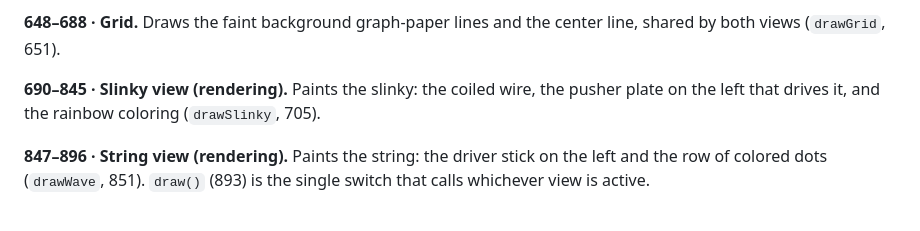
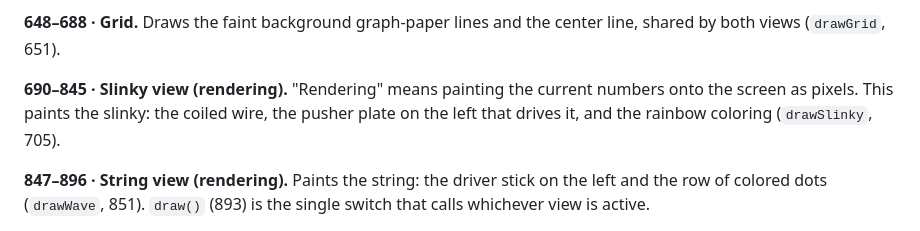
Before and after one commit to ghostoutfit/waves, a Markdown page: README.md, the part around one of its changes. Rendered like a GitHub page.

```diff
--- a/README.md
+++ b/README.md
@@ -88,7 +72,8 @@ down, and the bunching-up of coils is what shows the wave.
 **648–688 · Grid.** Draws the faint background graph-paper lines and the center
 line, shared by both views (`drawGrid`, 651).
 
-**690–845 · Slinky view (rendering).** Paints the slinky: the coiled wire, the
+**690–845 · Slinky view (rendering).** "Rendering" means painting the current
+numbers onto the screen as pixels. This paints the slinky: the coiled wire, the
 pusher plate on the left that drives it, and the rainbow coloring
 (`drawSlinky`, 705).
 
```
Also changed, not shown: other parts of README.md (+29 -45 lines).
